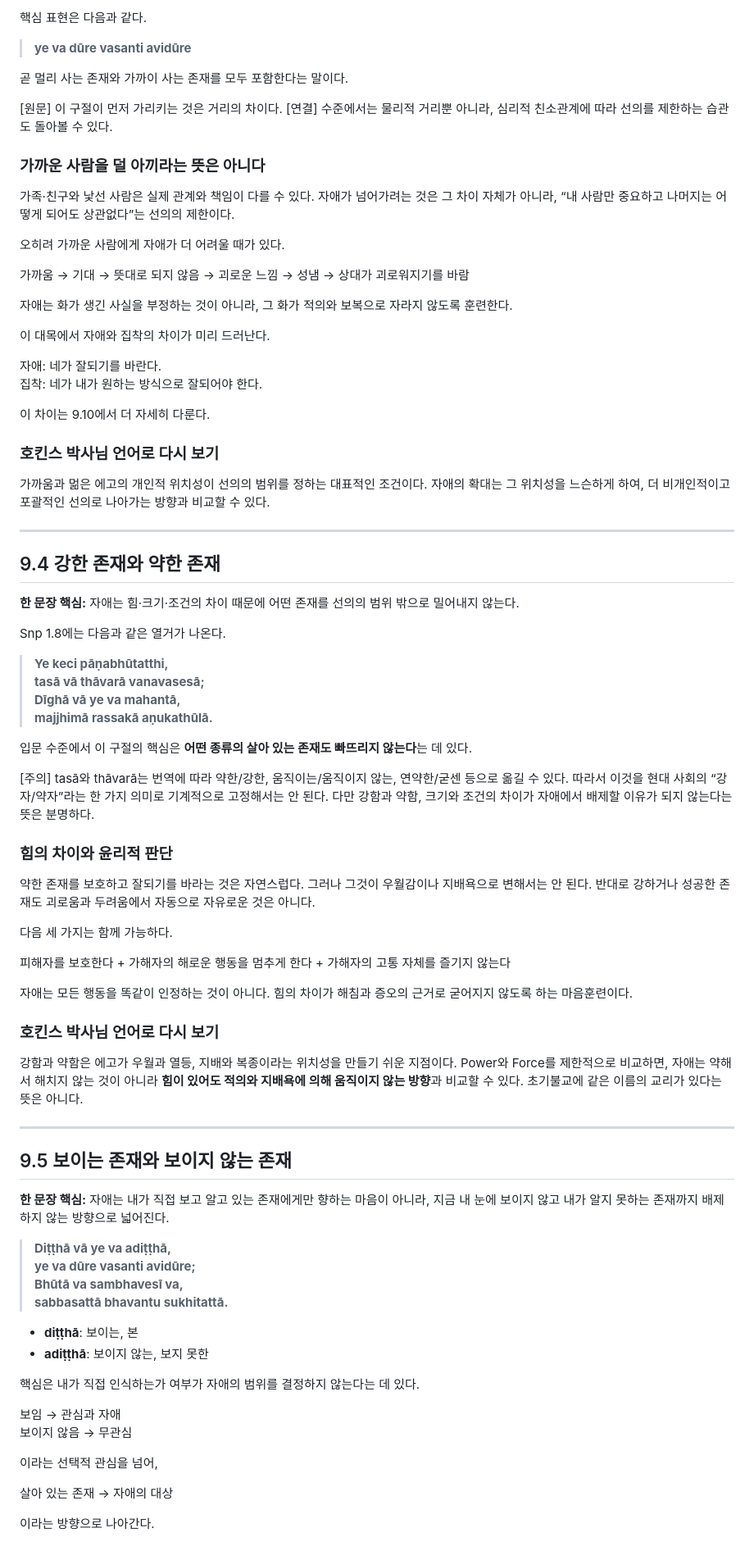
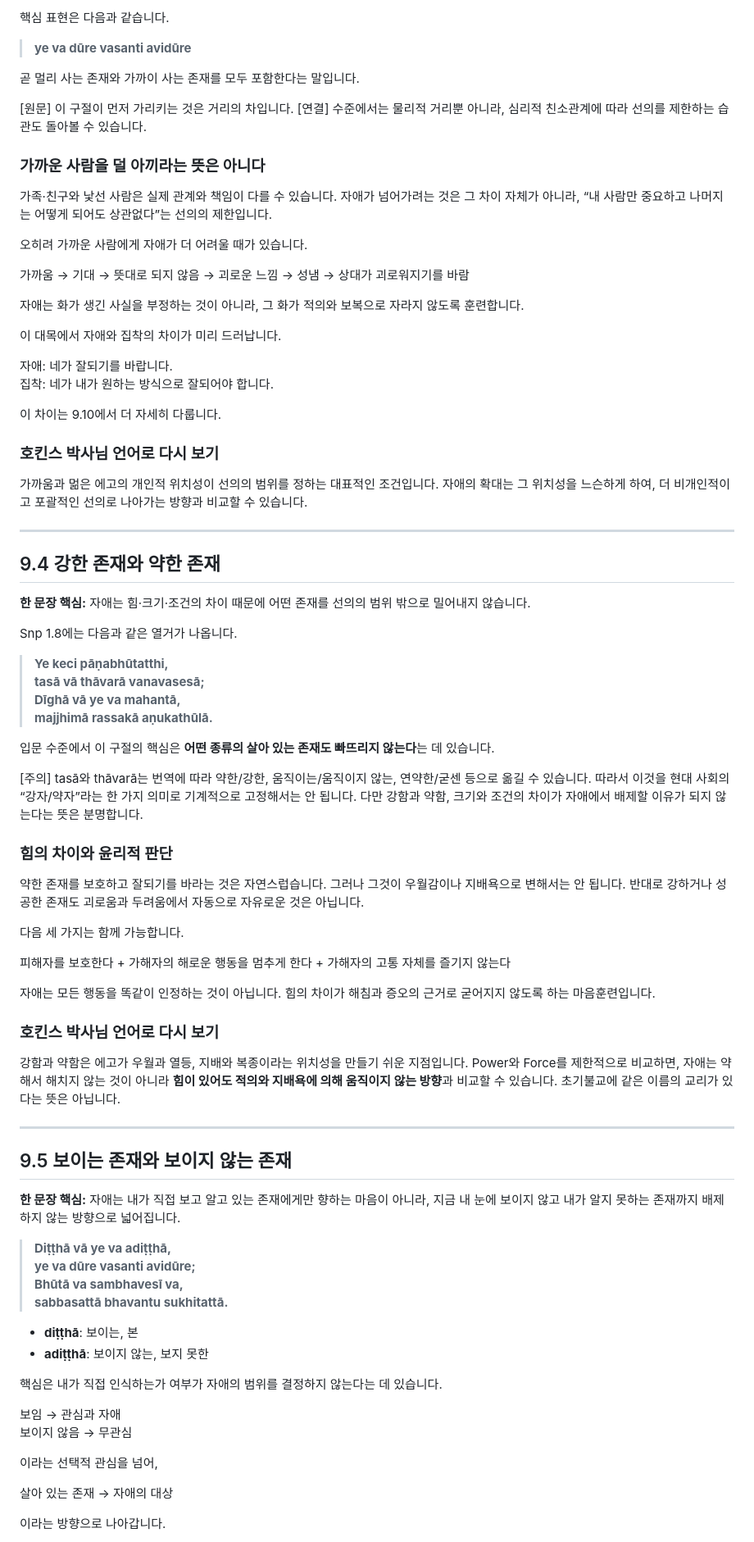
Before and after one commit to disnotons/GPT, a Markdown page: 초기불교_완전입문/9강_자애와_분노_다른_존재를_어떻게_대하는가_통합정제본.md, the part around one of its changes. Shown at 82% size. GitHub-like rendering.

```diff
--- a/초기불교_완전입문/9강_자애와_분노_다른_존재를_어떻게_대하는가_통합정제본.md
+++ b/초기불교_완전입문/9강_자애와_분노_다른_존재를_어떻게_대하는가_통합정제본.md
@@ -86,69 +86,69 @@
 
-핵심 표현은 다음과 같다.
+핵심 표현은 다음과 같습니다.
 
 > **ye va dūre vasanti avidūre**
 
-곧 멀리 사는 존재와 가까이 사는 존재를 모두 포함한다는 말이다.
+곧 멀리 사는 존재와 가까이 사는 존재를 모두 포함한다는 말입니다.
 
-[원문] 이 구절이 먼저 가리키는 것은 거리의 차이다. [연결] 수준에서는 물리적 거리뿐 아니라, 심리적 친소관계에 따라 선의를 제한하는 습관도 돌아볼 수 있다.
+[원문] 이 구절이 먼저 가리키는 것은 거리의 차입니다. [연결] 수준에서는 물리적 거리뿐 아니라, 심리적 친소관계에 따라 선의를 제한하는 습관도 돌아볼 수 있습니다.
 
 ### 가까운 사람을 덜 아끼라는 뜻은 아니다
 
-가족·친구와 낯선 사람은 실제 관계와 책임이 다를 수 있다. 자애가 넘어가려는 것은 그 차이 자체가 아니라, “내 사람만 중요하고 나머지는 어떻게 되어도 상관없다”는 선의의 제한이다.
+가족·친구와 낯선 사람은 실제 관계와 책임이 다를 수 있습니다. 자애가 넘어가려는 것은 그 차이 자체가 아니라, “내 사람만 중요하고 나머지는 어떻게 되어도 상관없다”는 선의의 제한입니다.
 
-오히려 가까운 사람에게 자애가 더 어려울 때가 있다.
+오히려 가까운 사람에게 자애가 더 어려울 때가 있습니다.
 
 가까움 → 기대 → 뜻대로 되지 않음 → 괴로운 느낌 → 성냄 → 상대가 괴로워지기를 바람
 
-자애는 화가 생긴 사실을 부정하는 것이 아니라, 그 화가 적의와 보복으로 자라지 않도록 훈련한다.
+자애는 화가 생긴 사실을 부정하는 것이 아니라, 그 화가 적의와 보복으로 자라지 않도록 훈련합니다.
 
-이 대목에서 자애와 집착의 차이가 미리 드러난다.
+이 대목에서 자애와 집착의 차이가 미리 드러납니다.
 
-자애: 네가 잘되기를 바란다.
-집착: 네가 내가 원하는 방식으로 잘되어야 한다.
+자애: 네가 잘되기를 바랍니다.
+집착: 네가 내가 원하는 방식으로 잘되어야 합니다.
 
-이 차이는 9.10에서 더 자세히 다룬다.
+이 차이는 9.10에서 더 자세히 다룹니다.
 
 ### 호킨스 박사님 언어로 다시 보기
 
-가까움과 멂은 에고의 개인적 위치성이 선의의 범위를 정하는 대표적인 조건이다. 자애의 확대는 그 위치성을 느슨하게 하여, 더 비개인적이고 포괄적인 선의로 나아가는 방향과 비교할 수 있다.
+가까움과 멂은 에고의 개인적 위치성이 선의의 범위를 정하는 대표적인 조건입니다. 자애의 확대는 그 위치성을 느슨하게 하여, 더 비개인적이고 포괄적인 선의로 나아가는 방향과 비교할 수 있습니다.
 
 ---
 
 ## 9.4 강한 존재와 약한 존재
 
-**한 문장 핵심:** 자애는 힘·크기·조건의 차이 때문에 어떤 존재를 선의의 범위 밖으로 밀어내지 않는다.
+**한 문장 핵심:** 자애는 힘·크기·조건의 차이 때문에 어떤 존재를 선의의 범위 밖으로 밀어내지 않습니다.
 
-Snp 1.8에는 다음과 같은 열거가 나온다.
+Snp 1.8에는 다음과 같은 열거가 나옵니다.
 
 > **Ye keci pāṇabhūtatthi,**
 > **tasā vā thāvarā vanavasesā;**
 > **Dīghā vā ye va mahantā,**
 > **majjhimā rassakā aṇukathūlā.**
 
-입문 수준에서 이 구절의 핵심은 **어떤 종류의 살아 있는 존재도 빠뜨리지 않는다**는 데 있다.
+입문 수준에서 이 구절의 핵심은 **어떤 종류의 살아 있는 존재도 빠뜨리지 않는다**는 데 있습니다.
 
-[주의] tasā와 thāvarā는 번역에 따라 약한/강한, 움직이는/움직이지 않는, 연약한/굳센 등으로 옮길 수 있다. 따라서 이것을 현대 사회의 “강자/약자”라는 한 가지 의미로 기계적으로 고정해서는 안 된다. 다만 강함과 약함, 크기와 조건의 차이가 자애에서 배제할 이유가 되지 않는다는 뜻은 분명하다.
+[주의] tasā와 thāvarā는 번역에 따라 약한/강한, 움직이는/움직이지 않는, 연약한/굳센 등으로 옮길 수 있습니다. 따라서 이것을 현대 사회의 “강자/약자”라는 한 가지 의미로 기계적으로 고정해서는 안 됩니다. 다만 강함과 약함, 크기와 조건의 차이가 자애에서 배제할 이유가 되지 않는다는 뜻은 분명합니다.
 
 ### 힘의 차이와 윤리적 판단
 
-약한 존재를 보호하고 잘되기를 바라는 것은 자연스럽다. 그러나 그것이 우월감이나 지배욕으로 변해서는 안 된다. 반대로 강하거나 성공한 존재도 괴로움과 두려움에서 자동으로 자유로운 것은 아니다.
+약한 존재를 보호하고 잘되기를 바라는 것은 자연스럽습니다. 그러나 그것이 우월감이나 지배욕으로 변해서는 안 됩니다. 반대로 강하거나 성공한 존재도 괴로움과 두려움에서 자동으로 자유로운 것은 아닙니다.
 
-다음 세 가지는 함께 가능하다.
+다음 세 가지는 함께 가능합니다.
 
 피해자를 보호한다 + 가해자의 해로운 행동을 멈추게 한다 + 가해자의 고통 자체를 즐기지 않는다
 
-자애는 모든 행동을 똑같이 인정하는 것이 아니다. 힘의 차이가 해침과 증오의 근거로 굳어지지 않도록 하는 마음훈련이다.
+자애는 모든 행동을 똑같이 인정하는 것이 아닙니다. 힘의 차이가 해침과 증오의 근거로 굳어지지 않도록 하는 마음훈련입니다.
 
 ### 호킨스 박사님 언어로 다시 보기
 
-강함과 약함은 에고가 우월과 열등, 지배와 복종이라는 위치성을 만들기 쉬운 지점이다. Power와 Force를 제한적으로 비교하면, 자애는 약해서 해치지 않는 것이 아니라 **힘이 있어도 적의와 지배욕에 의해 움직이지 않는 방향**과 비교할 수 있다. 초기불교에 같은 이름의 교리가 있다는 뜻은 아니다.
+강함과 약함은 에고가 우월과 열등, 지배와 복종이라는 위치성을 만들기 쉬운 지점입니다. Power와 Force를 제한적으로 비교하면, 자애는 약해서 해치지 않는 것이 아니라 **힘이 있어도 적의와 지배욕에 의해 움직이지 않는 방향**과 비교할 수 있습니다. 초기불교에 같은 이름의 교리가 있다는 뜻은 아닙니다.
 
 ---
 
 ## 9.5 보이는 존재와 보이지 않는 존재
 
-**한 문장 핵심:** 자애는 내가 직접 보고 알고 있는 존재에게만 향하는 마음이 아니라, 지금 내 눈에 보이지 않고 내가 알지 못하는 존재까지 배제하지 않는 방향으로 넓어진다.
+**한 문장 핵심:** 자애는 내가 직접 보고 알고 있는 존재에게만 향하는 마음이 아니라, 지금 내 눈에 보이지 않고 내가 알지 못하는 존재까지 배제하지 않는 방향으로 넓어집니다.
 
 > **Diṭṭhā vā ye va adiṭṭhā,**
 > **ye va dūre vasanti avidūre;**
@@ -158,7 +158,7 @@ Snp 1.8에는 다음과 같은 열거가 나온다.
 - **diṭṭhā**: 보이는, 본
 - **adiṭṭhā**: 보이지 않는, 보지 못한
 
-핵심은 내가 직접 인식하는가 여부가 자애의 범위를 결정하지 않는다는 데 있다.
+핵심은 내가 직접 인식하는가 여부가 자애의 범위를 결정하지 않는다는 데 있습니다.
 
 보임 → 관심과 자애
 보이지 않음 → 무관심
@@ -167,5 +167,5 @@ Snp 1.8에는 다음과 같은 열거가 나온다.
 
 살아 있는 존재 → 자애의 대상
 
-이라는 방향으로 나아간다.
+이라는 방향으로 나아갑니다.
 
```
Also changed, not shown: other parts of 초기불교_완전입문/9강_자애와_분노_다른_존재를_어떻게_대하는가_통합정제본.md (+88 -88 lines).
